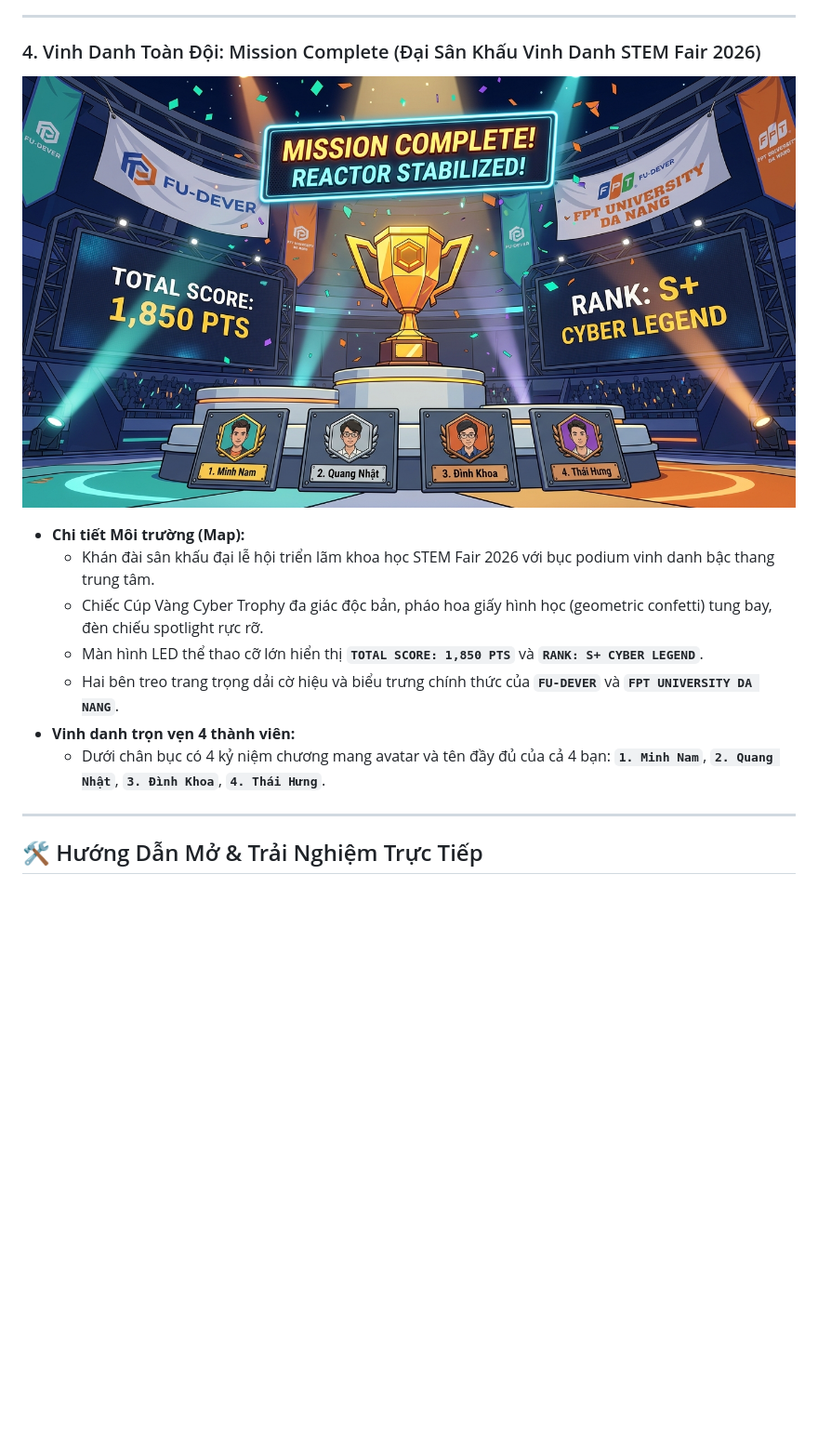
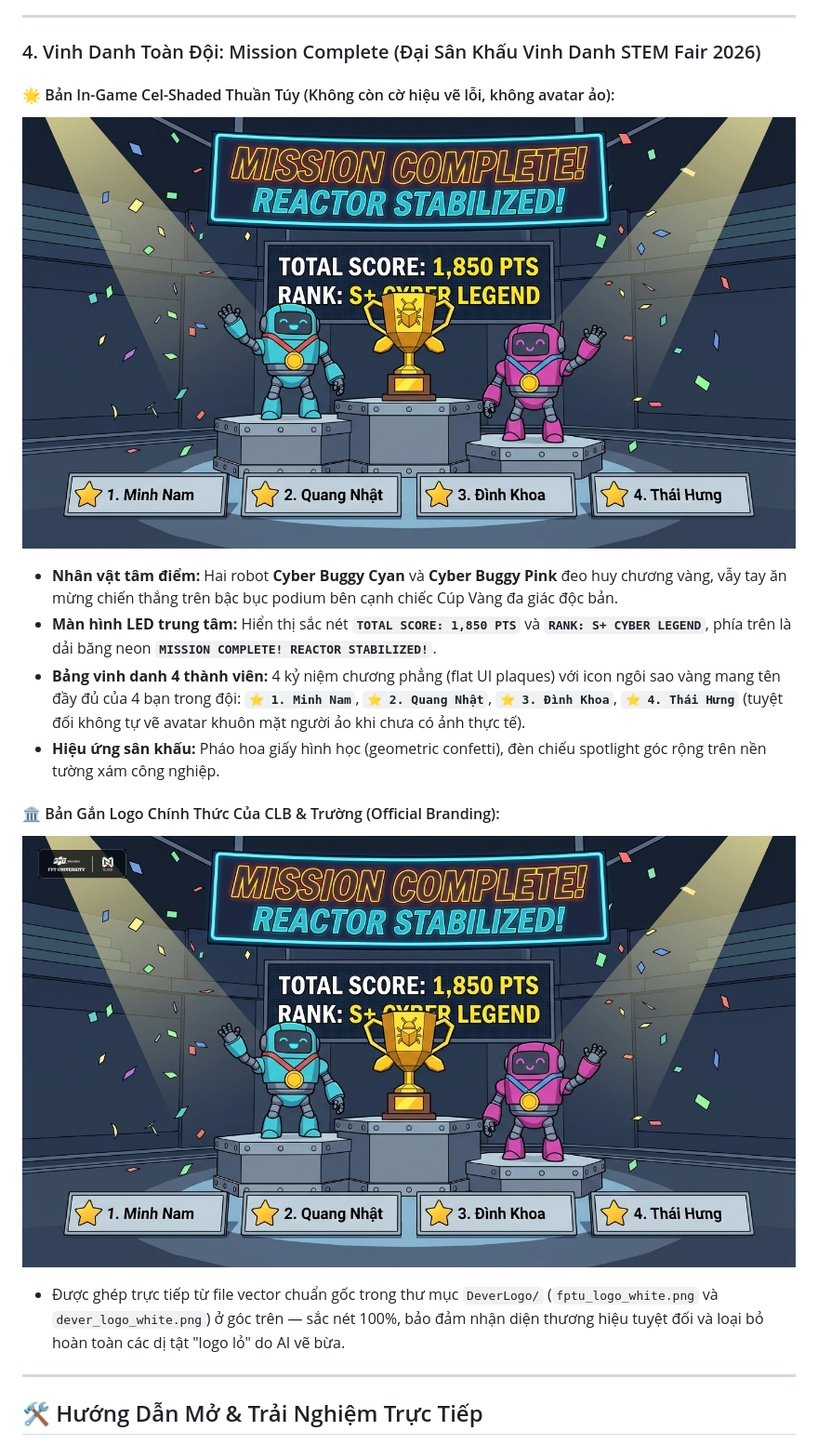
Before and after one commit to fudever-club/bug-dash, a Markdown page: reactor_rush_gameplay_gallery.md, the part around the change. Shown at 93% size. GitHub-like rendering; pictures changed too: demo_screenshots/04_mission_complete_celshaded.jpg, demo_screenshots/04_mission_complete_official_branding.jpg (added); blank space fills up the shorter version.

Commit message:
fix(art): replace victory screen with authentic Buggy characters, remove fake AI flags and composite official Dever logos

```diff
--- a/reactor_rush_gameplay_gallery.md
+++ b/reactor_rush_gameplay_gallery.md
@@ -51,15 +51,18 @@ Toàn bộ 4 phân cảnh gameplay đã được đại tu toàn diện theo chu
 ---
 
 ### 4. Vinh Danh Toàn Đội: Mission Complete (Đại Sân Khấu Vinh Danh STEM Fair 2026)
-![Vinh Danh Toàn Đội — Bản Nâng Cấp Cel-Shaded](./demo_screenshots/04_mission_complete_celshaded.jpg)
 
-* **Chi tiết Môi trường (Map):**
-  - Khán đài sân khấu đại lễ hội triển lãm khoa học STEM Fair 2026 với bục podium vinh danh bậc thang trung tâm.
-  - Chiếc Cúp Vàng Cyber Trophy đa giác độc bản, pháo hoa giấy hình học (geometric confetti) tung bay, đèn chiếu spotlight rực rỡ.
-  - Màn hình LED thể thao cỡ lớn hiển thị **`TOTAL SCORE: 1,850 PTS`** và **`RANK: S+ CYBER LEGEND`**.
-  - Hai bên treo trang trọng dải cờ hiệu và biểu trưng chính thức của **`FU-DEVER`** và **`FPT UNIVERSITY DA NANG`**.
-* **Vinh danh trọn vẹn 4 thành viên:**
-  - Dưới chân bục có 4 kỷ niệm chương mang avatar và tên đầy đủ của cả 4 bạn: **`1. Minh Nam`**, **`2. Quang Nhật`**, **`3. Đình Khoa`**, **`4. Thái Hưng`**.
+#### 🌟 Bản In-Game Cel-Shaded Thuần Túy (Không còn cờ hiệu vẽ lỗi, không avatar ảo):
+![Vinh Danh Toàn Đội — Bản Cel-Shaded Sạch](./demo_screenshots/04_mission_complete_celshaded.jpg)
+
+* **Nhân vật tâm điểm:** Hai robot **Cyber Buggy Cyan** và **Cyber Buggy Pink** đeo huy chương vàng, vẫy tay ăn mừng chiến thắng trên bậc bục podium bên cạnh chiếc Cúp Vàng đa giác độc bản.
+* **Màn hình LED trung tâm:** Hiển thị sắc nét **`TOTAL SCORE: 1,850 PTS`** và **`RANK: S+ CYBER LEGEND`**, phía trên là dải băng neon **`MISSION COMPLETE! REACTOR STABILIZED!`**.
+* **Bảng vinh danh 4 thành viên:** 4 kỷ niệm chương phẳng (flat UI plaques) với icon ngôi sao vàng mang tên đầy đủ của 4 bạn trong đội: **`⭐ 1. Minh Nam`**, **`⭐ 2. Quang Nhật`**, **`⭐ 3. Đình Khoa`**, **`⭐ 4. Thái Hưng`** (tuyệt đối không tự vẽ avatar khuôn mặt người ảo khi chưa có ảnh thực tế).
+* **Hiệu ứng sân khấu:** Pháo hoa giấy hình học (geometric confetti), đèn chiếu spotlight góc rộng trên nền tường xám công nghiệp.
+
+#### 🏛️ Bản Gắn Logo Chính Thức Của CLB & Trường (Official Branding):
+![Vinh Danh Toàn Đội — Gắn Logo Gốc](./demo_screenshots/04_mission_complete_official_branding.jpg)
+* Được ghép trực tiếp từ file vector chuẩn gốc trong thư mục `DeverLogo/` (`fptu_logo_white.png` và `dever_logo_white.png`) ở góc trên — sắc nét 100%, bảo đảm nhận diện thương hiệu tuyệt đối và loại bỏ hoàn toàn các dị tật "logo lỏ" do AI vẽ bừa.
 
 ---
 
```
